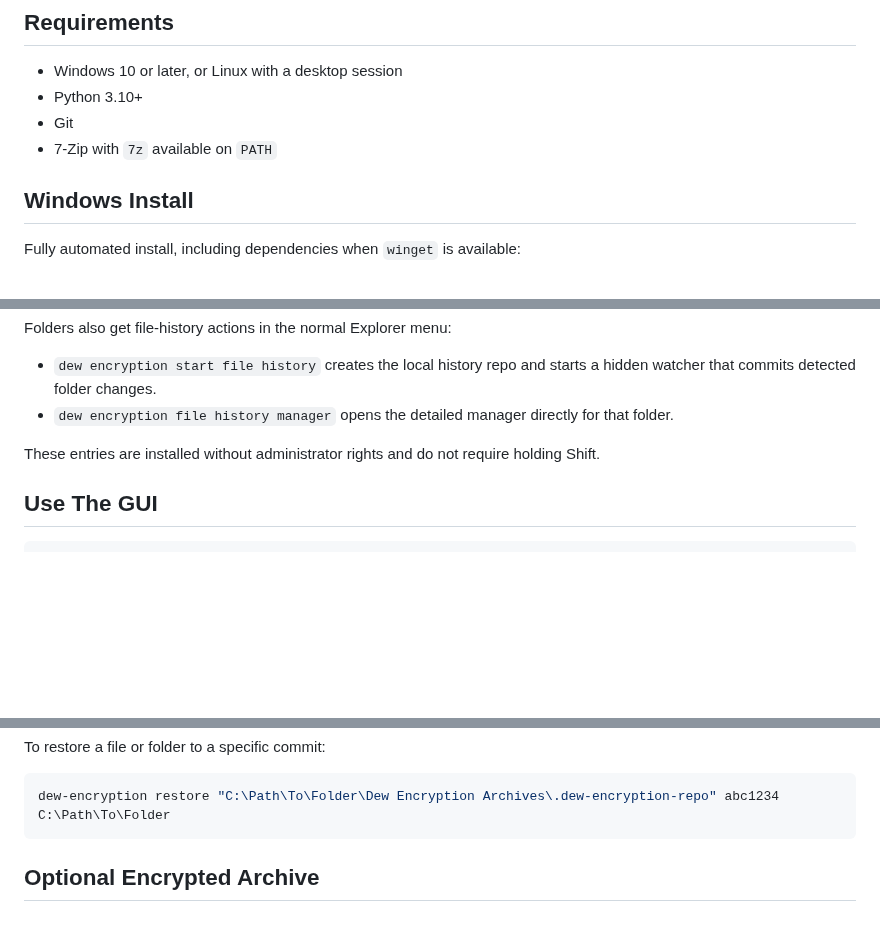
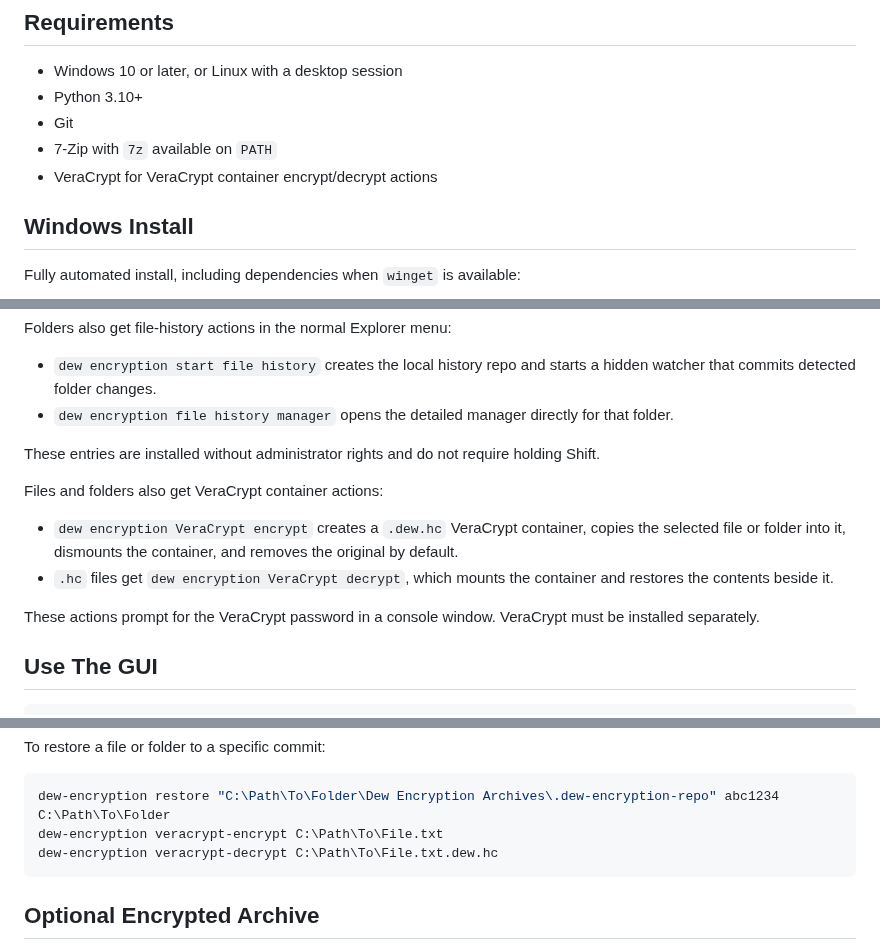
Before and after one commit to codingmachineedge/dew-encryption, a Markdown page: README.md, 3 parts joined by grey strips. GitHub-like rendering; blank space fills up the shorter version.

Commit message:
Add VeraCrypt encrypt decrypt context actions

````diff
--- a/README.md
+++ b/README.md
@@ -18,6 +18,7 @@ It also includes a simple GUI file manager for selecting files and running the s
 - Python 3.10+
 - Git
 - 7-Zip with `7z` available on `PATH`
+- VeraCrypt for VeraCrypt container encrypt/decrypt actions
 
 ## Windows Install
 
@@ -125,6 +126,13 @@ Folders also get file-history actions in the normal Explorer menu:
 
 These entries are installed without administrator rights and do not require holding Shift.
 
+Files and folders also get VeraCrypt container actions:
+
+- `dew encryption VeraCrypt encrypt` creates a `.dew.hc` VeraCrypt container, copies the selected file or folder into it, dismounts the container, and removes the original by default.
+- `.hc` files get `dew encryption VeraCrypt decrypt`, which mounts the container and restores the contents beside it.
+
+These actions prompt for the VeraCrypt password in a console window. VeraCrypt must be installed separately.
+
 ## Use The GUI
 
 ```powershell
@@ -176,6 +184,8 @@ To restore a file or folder to a specific commit:
 
 ```powershell
 dew-encryption restore "C:\Path\To\Folder\Dew Encryption Archives\.dew-encryption-repo" abc1234 C:\Path\To\Folder
+dew-encryption veracrypt-encrypt C:\Path\To\File.txt
+dew-encryption veracrypt-decrypt C:\Path\To\File.txt.dew.hc
 ```
 
 ## Optional Encrypted Archive
````
Also changed, not shown: assets/icons/dew-veracrypt-decrypt.png (added), assets/icons/dew-veracrypt-encrypt.png (added), 10 other files.
